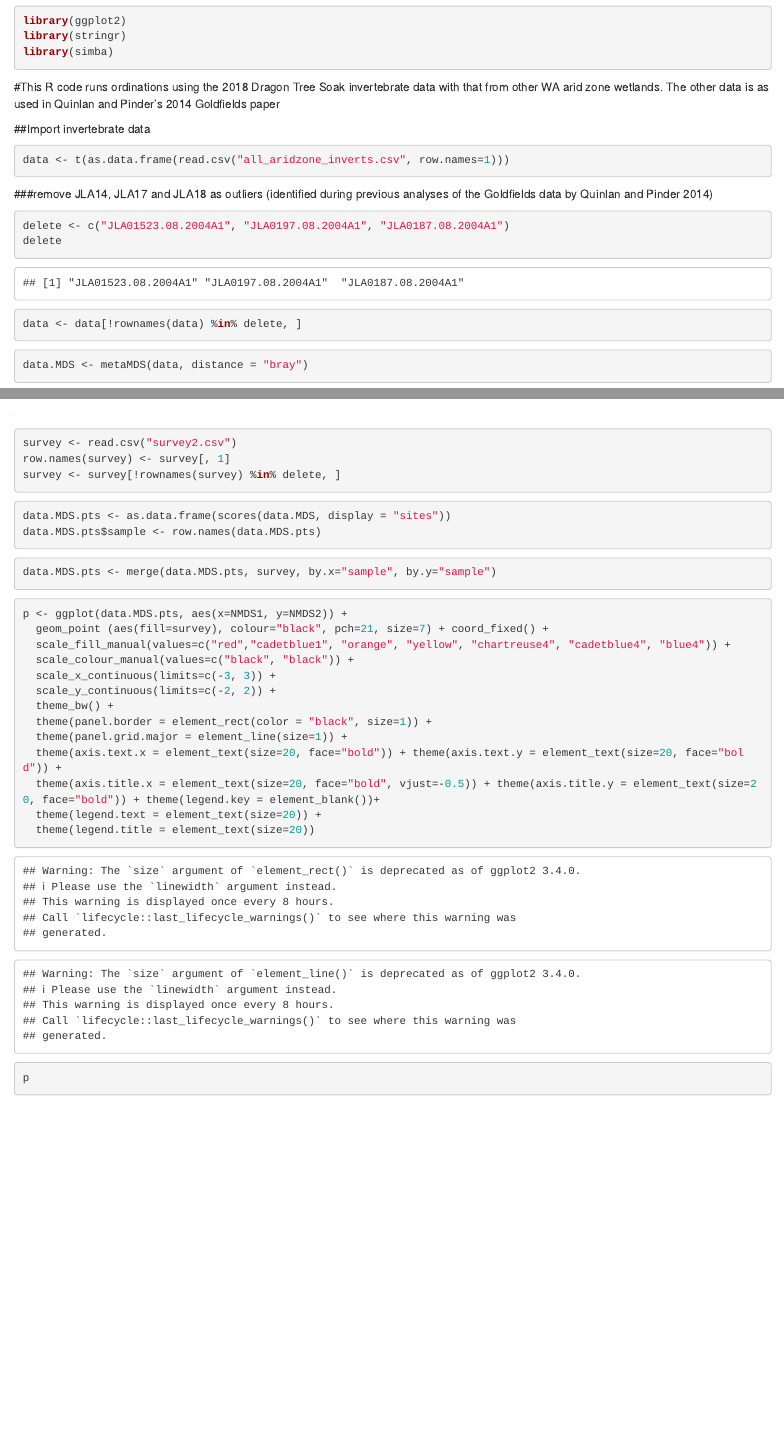
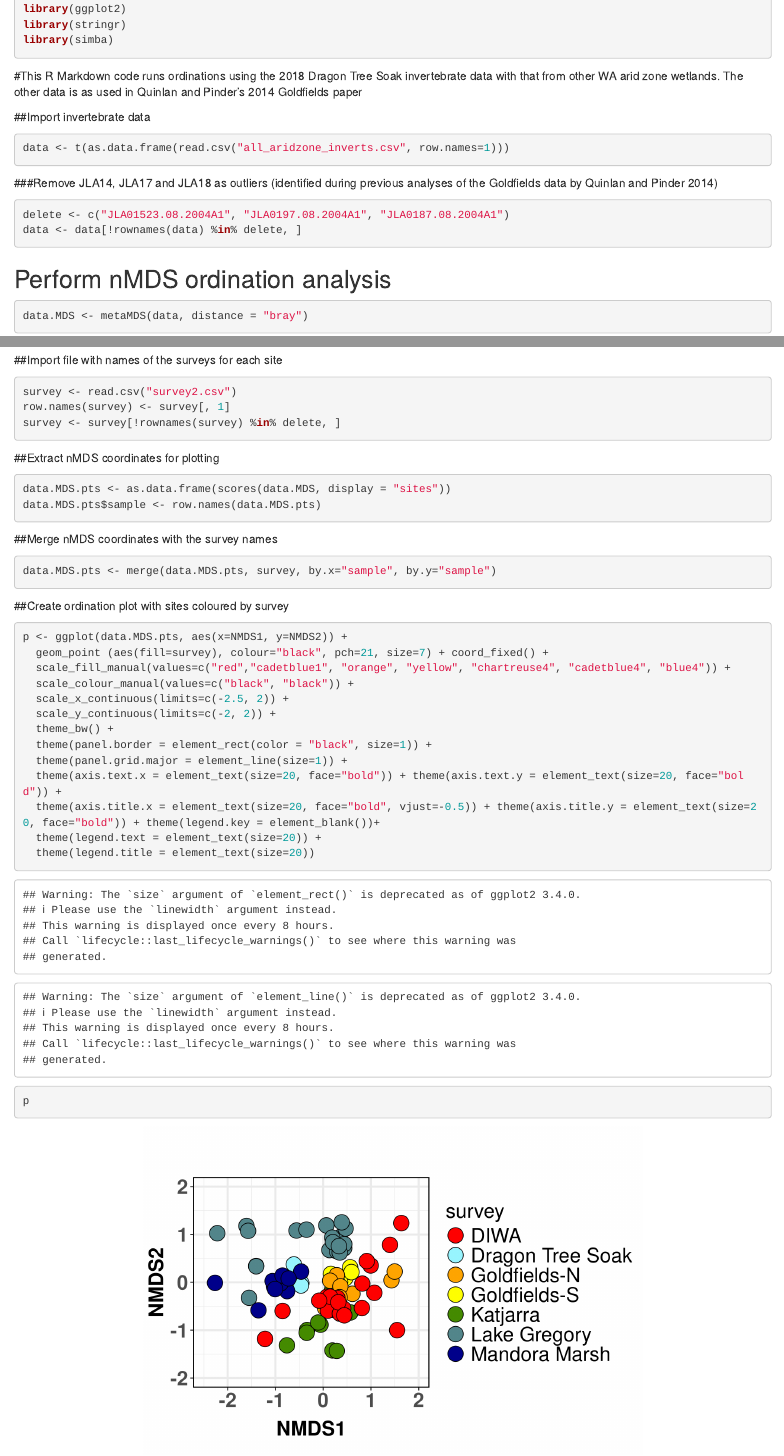
Before and after one commit to AdrianMP62/DragonTreeSoak, an R Markdown document (DragonTreeSoak.Rmd): the page in a window 1100 px wide, from 300 px down before the commit and from 180 px down after it, so that both start at the same text, and a second part further down, joined at a grey line. Rendered offline with R 4.5, knitr and Pandoc, with nearby package versions; some code elsewhere in the file could not run offline.

Commit message:
tidied up and included explanatory text as headings

````diff
--- a/DragonTreeSoak.Rmd
+++ b/DragonTreeSoak.Rmd
@@ -27,49 +28,50 @@ library(stringr)
 library(simba)
 ```
 
-#This R code runs ordinations using the 2018 Dragon Tree Soak invertebrate data with that from other WA arid zone wetlands. The other data is as used in Quinlan and Pinder's 2014 Goldfields paper
+#This R Markdown code runs ordinations using the 2018 Dragon Tree Soak invertebrate data with that from other WA arid zone wetlands. The other data is as used in Quinlan and Pinder's 2014 Goldfields paper
 
 ##Import invertebrate data
 ```{r}
 data <- t(as.data.frame(read.csv("all_aridzone_inverts.csv", row.names=1)))
 ```
 
-###remove JLA14, JLA17 and JLA18 as outliers (identified during previous analyses of the Goldfields data by Quinlan and Pinder 2014)
+###Remove JLA14, JLA17 and JLA18 as outliers (identified during previous analyses of the Goldfields data by Quinlan and Pinder 2014)
 ```{r}
 delete <- c("JLA01523.08.2004A1", "JLA0197.08.2004A1", "JLA0187.08.2004A1")
-delete
 data <- data[!rownames(data) %in% delete, ]
 ```
 
-
+## Perform nMDS ordination analysis
 ```{r}
 data.MDS <- metaMDS(data, distance = "bray")
 plot(data.MDS, display="sites", type="t")
 ```
 
-
+##Import file with names of the surveys for each site
 ```{r}
 survey <- read.csv("survey2.csv")
 row.names(survey) <- survey[, 1]
 survey <- survey[!rownames(survey) %in% delete, ]
 ```
 
-
+##Extract nMDS coordinates for plotting
 ```{r}
 data.MDS.pts <- as.data.frame(scores(data.MDS, display = "sites"))
 data.MDS.pts$sample <- row.names(data.MDS.pts)
 ```
 
+##Merge nMDS coordinates with the survey names
 ```{r}
 data.MDS.pts <- merge(data.MDS.pts, survey, by.x="sample", by.y="sample")
 ```
 
+##Create ordination plot with sites coloured by survey
 ```{r}
 p <- ggplot(data.MDS.pts, aes(x=NMDS1, y=NMDS2)) +
   geom_point (aes(fill=survey), colour="black", pch=21, size=7) + coord_fixed() +
   scale_fill_manual(values=c("red","cadetblue1", "orange", "yellow", "chartreuse4", "cadetblue4", "blue4")) +
   scale_colour_manual(values=c("black", "black")) +
-  scale_x_continuous(limits=c(-3, 3)) +
+  scale_x_continuous(limits=c(-2.5, 2)) +
   scale_y_continuous(limits=c(-2, 2)) +
   theme_bw() +
   theme(panel.border = element_rect(color = "black", size=1)) +
````
Also changed, not shown: DragonTreeSoak.Rmd (5 more changed lines).
